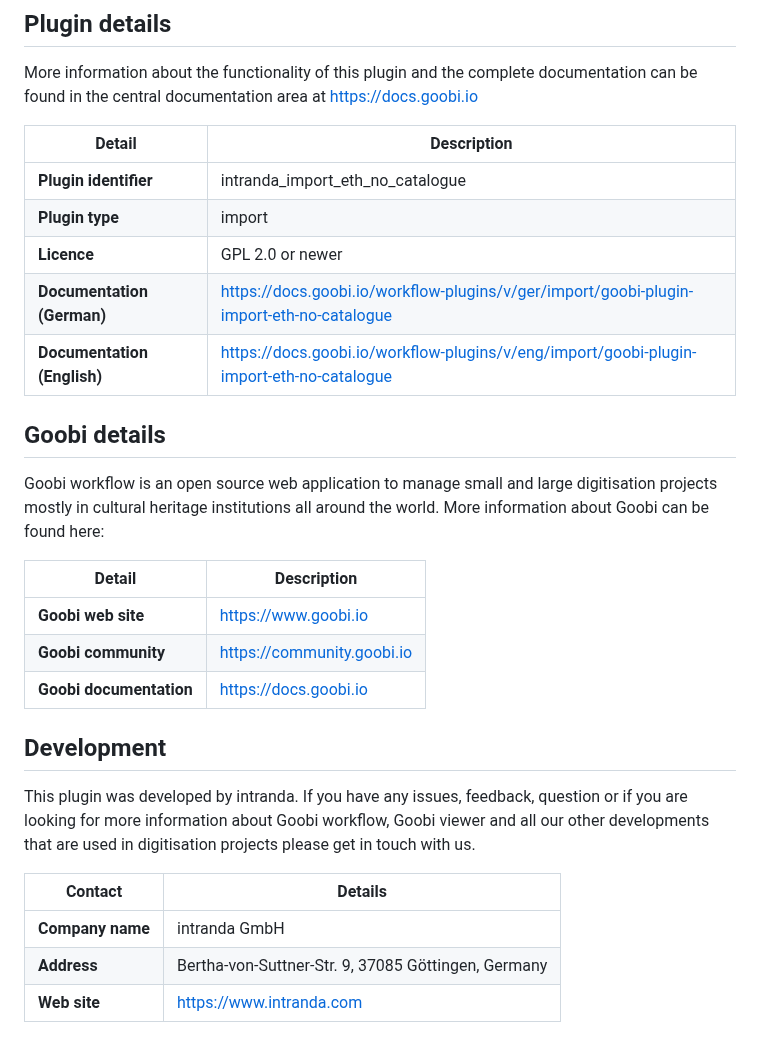
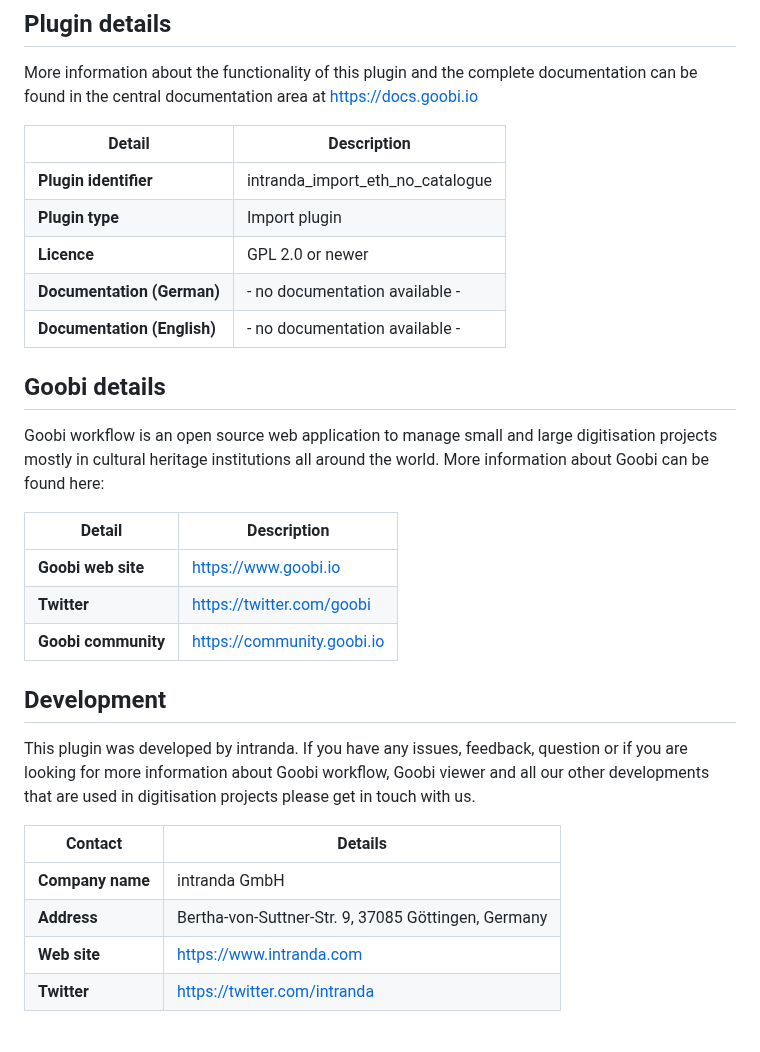
Before and after one commit to intranda/goobi-plugin-import-eth-no-catalogue, a Markdown page: README.md, the part around the change. Rendered like a GitHub page.

```diff
--- a/README.md
+++ b/README.md
@@ -10,30 +10,31 @@ This is a plugin for Goobi workflow, the open source workflow tracking software
 
 More information about the functionality of this plugin and the complete documentation can be found in the central documentation area at https://docs.goobi.io
 
-Detail                      | Description
---------------------------- | ----------------------
+Detail | Description
+--- | ---
 **Plugin identifier**       | intranda_import_eth_no_catalogue
-**Plugin type**             | import
+**Plugin type**             | Import plugin
 **Licence**                 | GPL 2.0 or newer
-**Documentation (German)**  | https://docs.goobi.io/workflow-plugins/v/ger/import/goobi-plugin-import-eth-no-catalogue
-**Documentation (English)** | https://docs.goobi.io/workflow-plugins/v/eng/import/goobi-plugin-import-eth-no-catalogue
+**Documentation (German)**  | - no documentation available -
+**Documentation (English)** | - no documentation available -
 
 ## Goobi details
 
 Goobi workflow is an open source web application to manage small and large digitisation projects mostly in cultural heritage institutions all around the world. More information about Goobi can be found here:
 
-Detail                      | Description
---------------------------- | ---------------------------
-**Goobi web site**          | https://www.goobi.io
-**Goobi community**         | https://community.goobi.io
-**Goobi documentation**     | https://docs.goobi.io
+Detail | Description
+--- | ---
+**Goobi web site**  | https://www.goobi.io
+**Twitter**         | https://twitter.com/goobi
+**Goobi community** | https://community.goobi.io
 
 ## Development
 
 This plugin was developed by intranda. If you have any issues, feedback, question or if you are looking for more information about Goobi workflow, Goobi viewer and all our other developments that are used in digitisation projects please get in touch with us.
 
-Contact                     | Details
---------------------------- | ----------------------------------------------------
-**Company name**            | intranda GmbH
-**Address**                 | Bertha-von-Suttner-Str. 9, 37085 Göttingen, Germany
-**Web site**                | https://www.intranda.com
+Contact | Details
+--- | ---
+**Company name**  | intranda GmbH
+**Address**       | Bertha-von-Suttner-Str. 9, 37085 Göttingen, Germany
+**Web site**      | https://www.intranda.com
+**Twitter**       | https://twitter.com/intranda
```
Also changed, not shown: docs/index_de.md (+37 -19 lines), docs/index_en.md (+37 -19 lines), docs/screen2_de.png, docs/screen2_en.png, 7 other files.
